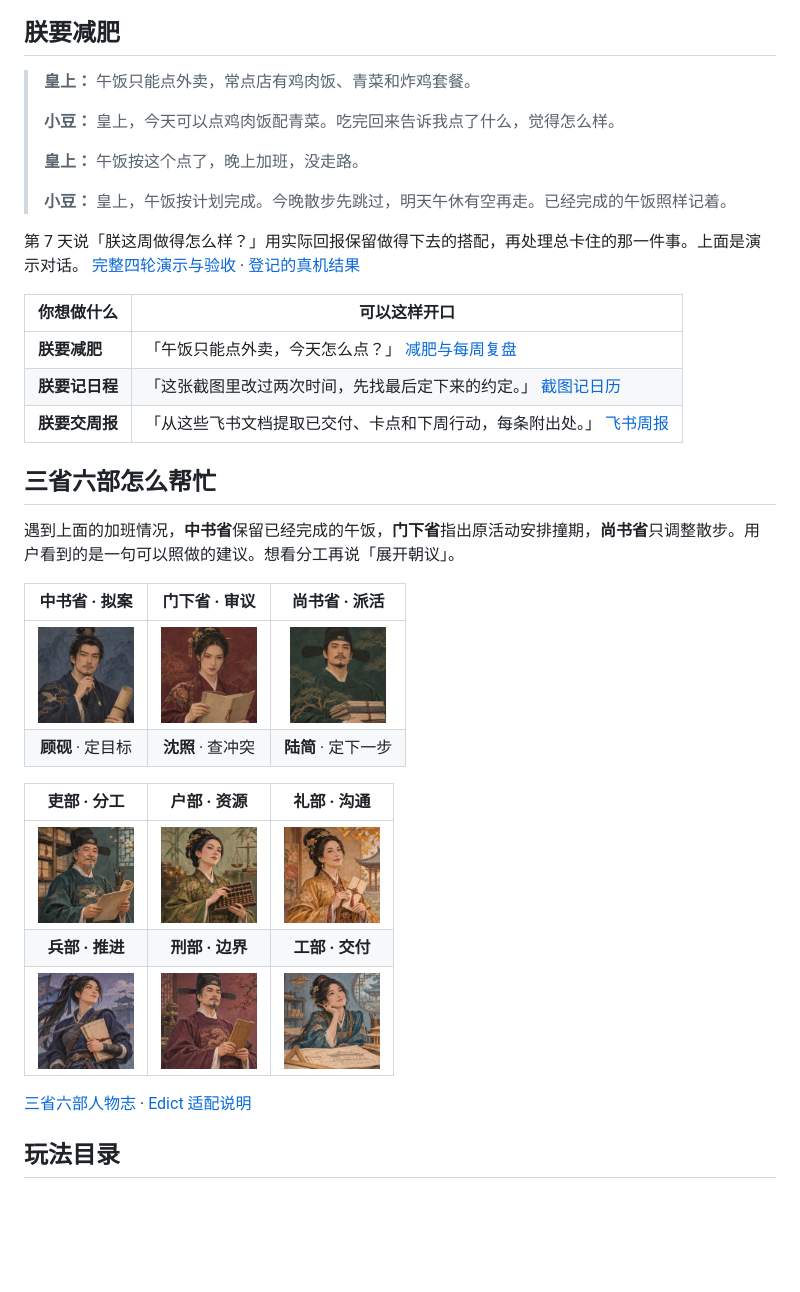
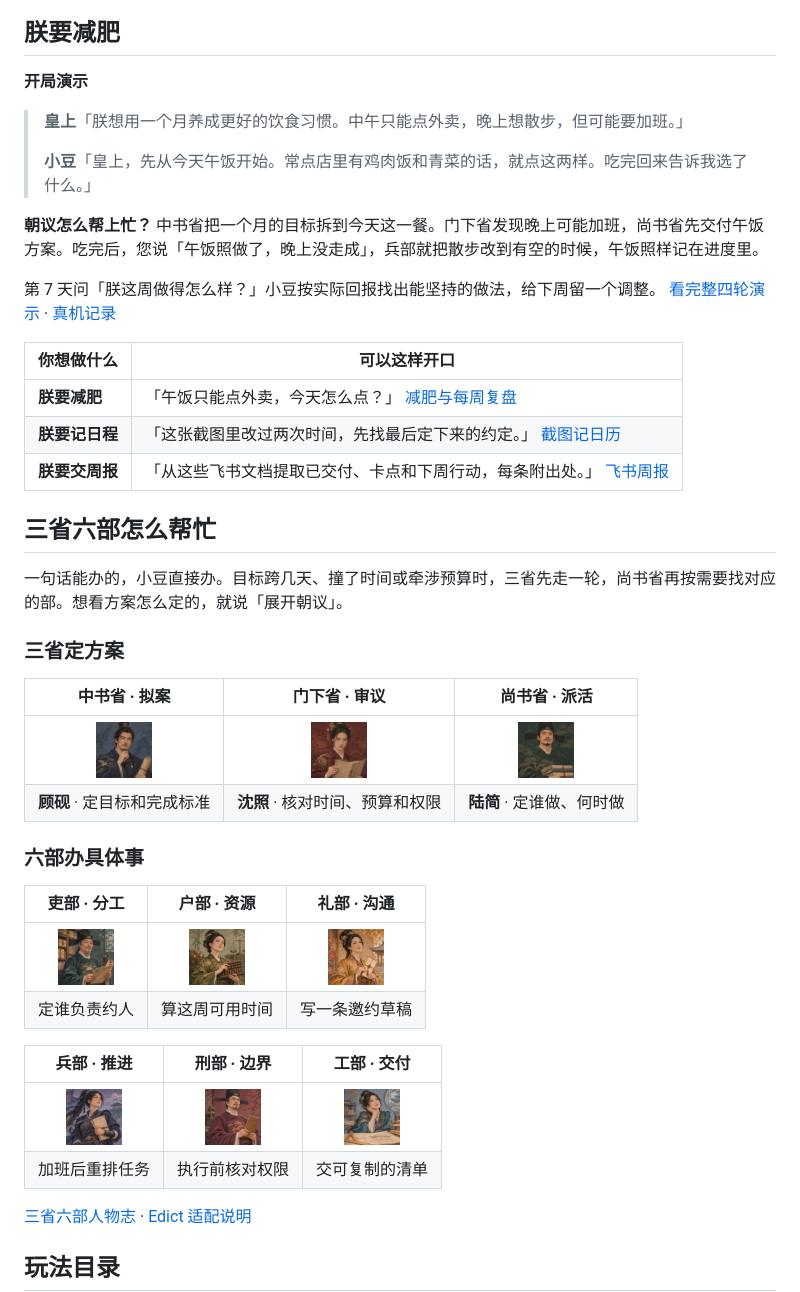
Before and after one commit to Fangx-AI/awesome-xiaodou, a Markdown page: README.md, the part around one of its changes. GitHub-like rendering; blank space fills up the shorter version.

```diff
--- a/README.md
+++ b/README.md
@@ -23,15 +29,15 @@
 
 ## 朕要减肥
 
-> **皇上：** 午饭只能点外卖，常点店有鸡肉饭、青菜和炸鸡套餐。
+**开局演示**
+
+> **皇上**「朕想用一个月养成更好的饮食习惯。中午只能点外卖，晚上想散步，但可能要加班。」
 >
-> **小豆：** 皇上，今天可以点鸡肉饭配青菜。吃完回来告诉我点了什么，觉得怎么样。
->
-> **皇上：** 午饭按这个点了，晚上加班，没走路。
->
-> **小豆：** 皇上，午饭按计划完成。今晚散步先跳过，明天午休有空再走。已经完成的午饭照样记着。
+> **小豆**「皇上，先从今天午饭开始。常点店里有鸡肉饭和青菜的话，就点这两样。吃完回来告诉我选了什么。」
 
-第 7 天说「朕这周做得怎么样？」用实际回报保留做得下去的搭配，再处理总卡住的那一件事。上面是演示对话。 [完整四轮演示与验收](docs/weight-first-week.md) · [登记的真机结果](docs/field-tests/README.md)
+**朝议怎么帮上忙？** 中书省把一个月的目标拆到今天这一餐。门下省发现晚上可能加班，尚书省先交付午饭方案。吃完后，您说「午饭照做了，晚上没走成」，兵部就把散步改到有空的时候，午饭照样记在进度里。
+
+第 7 天问「朕这周做得怎么样？」小豆按实际回报找出能坚持的做法，给下周留一个调整。 [看完整四轮演示](docs/weight-first-week.md) · [真机记录](docs/field-tests/README.md)
 
 | 你想做什么 | 可以这样开口 |
 | --- | --- |
@@ -41,18 +47,26 @@
 
 ## 三省六部怎么帮忙
 
-遇到上面的加班情况，**中书省**保留已经完成的午饭，**门下省**指出原活动安排撞期，**尚书省**只调整散步。用户看到的是一句可以照做的建议。想看分工再说「展开朝议」。
+一句话能办的，小豆直接办。目标跨几天、撞了时间或牵涉预算时，三省先走一轮，尚书省再按需要找对应的部。想看方案怎么定的，就说「展开朝议」。
+
+### 三省定方案
 
 | 中书省 · 拟案 | 门下省 · 审议 | 尚书省 · 派活 |
 | :---: | :---: | :---: |
-| <img src="docs/studio/portraits/zhongshu.jpg" width="96" alt="顾砚"> | <img src="docs/studio/portraits/menxia.jpg" width="96" alt="沈照"> | <img src="docs/studio/portraits/shangshu.jpg" width="96" alt="陆简"> |
-| **顾砚** · 定目标 | **沈照** · 查冲突 | **陆简** · 定下一步 |
+| <img src="docs/studio/portraits/zhongshu.jpg" width="56" alt="顾砚"> | <img src="docs/studio/portraits/menxia.jpg" width="56" alt="沈照"> | <img src="docs/studio/portraits/shangshu.jpg" width="56" alt="陆简"> |
+| **顾砚** · 定目标和完成标准 | **沈照** · 核对时间、预算和权限 | **陆简** · 定谁做、何时做 |
+
+### 六部办具体事
 
 | 吏部 · 分工 | 户部 · 资源 | 礼部 · 沟通 |
 | :---: | :---: | :---: |
-| <img src="docs/studio/portraits/appointments.jpg" width="96" alt="周衡"> | <img src="docs/studio/portraits/treasury.jpg" width="96" alt="叶算盘"> | <img src="docs/studio/portraits/rites.jpg" width="96" alt="温言"> |
+| <img src="docs/studio/portraits/appointments.jpg" width="56" alt="周衡"> | <img src="docs/studio/portraits/treasury.jpg" width="56" alt="叶算盘"> | <img src="docs/studio/portraits/rites.jpg" width="56" alt="温言"> |
+| 定谁负责约人 | 算这周可用时间 | 写一条邀约草稿 |
+
 | **兵部 · 推进** | **刑部 · 边界** | **工部 · 交付** |
-| <img src="docs/studio/portraits/operations.jpg" width="96" alt="季行"> | <img src="docs/studio/portraits/review.jpg" width="96" alt="宋矩"> | <img src="docs/studio/portraits/works.jpg" width="96" alt="林造"> |
+| :---: | :---: | :---: |
+| <img src="docs/studio/portraits/operations.jpg" width="56" alt="季行"> | <img src="docs/studio/portraits/review.jpg" width="56" alt="宋矩"> | <img src="docs/studio/portraits/works.jpg" width="56" alt="林造"> |
+| 加班后重排任务 | 执行前核对权限 | 交可复制的清单 |
 
 [三省六部人物志](skills/xiaodou-skill/references/court.md) · [Edict 适配说明](docs/edict-adaptation.md)
 
```
Also changed, not shown: other parts of README.md (+13 -7 lines), docs/edict-adaptation.md (+4 -0 lines), assets/xiaodou-imperial-court.jpg (added), 1 other file.
